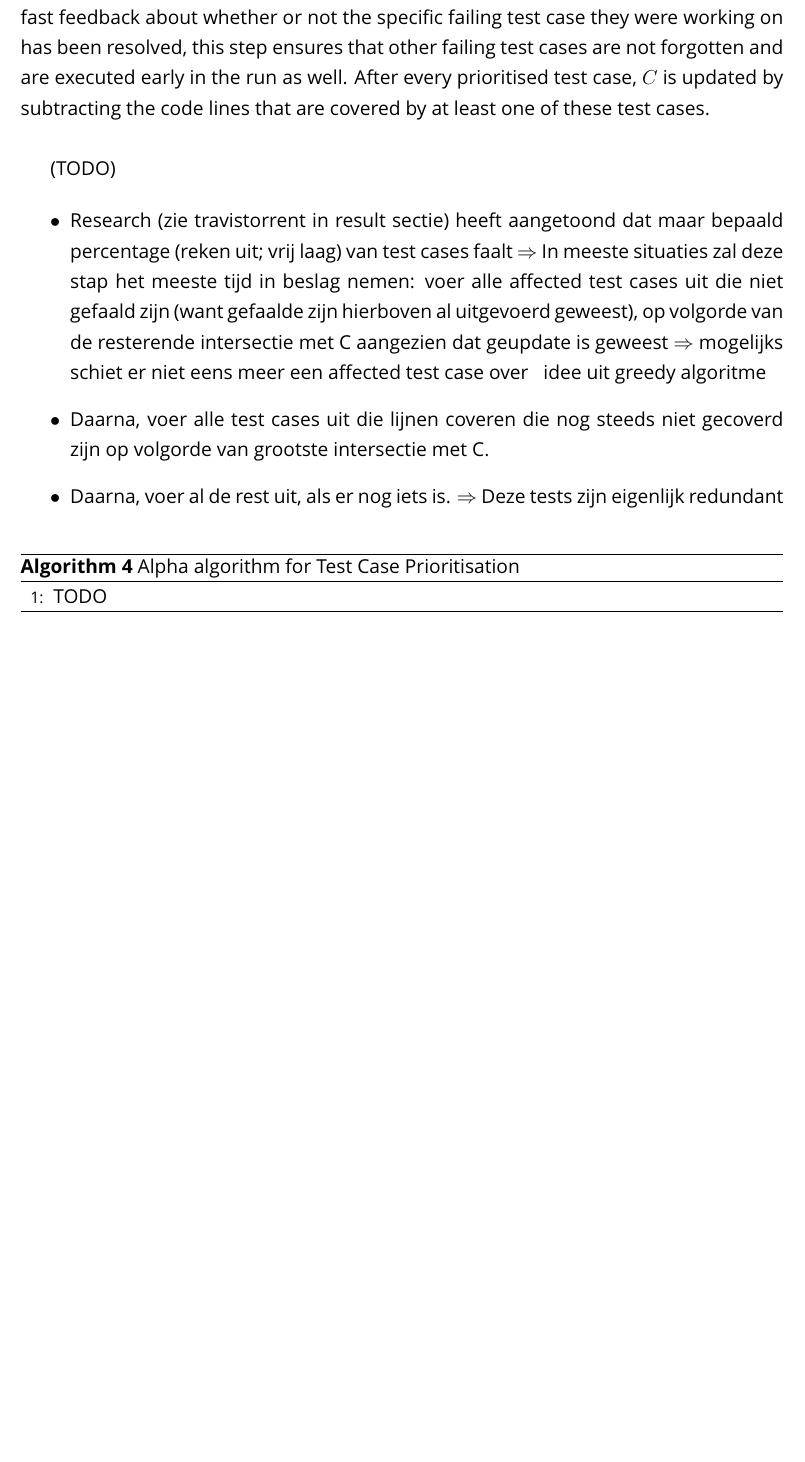
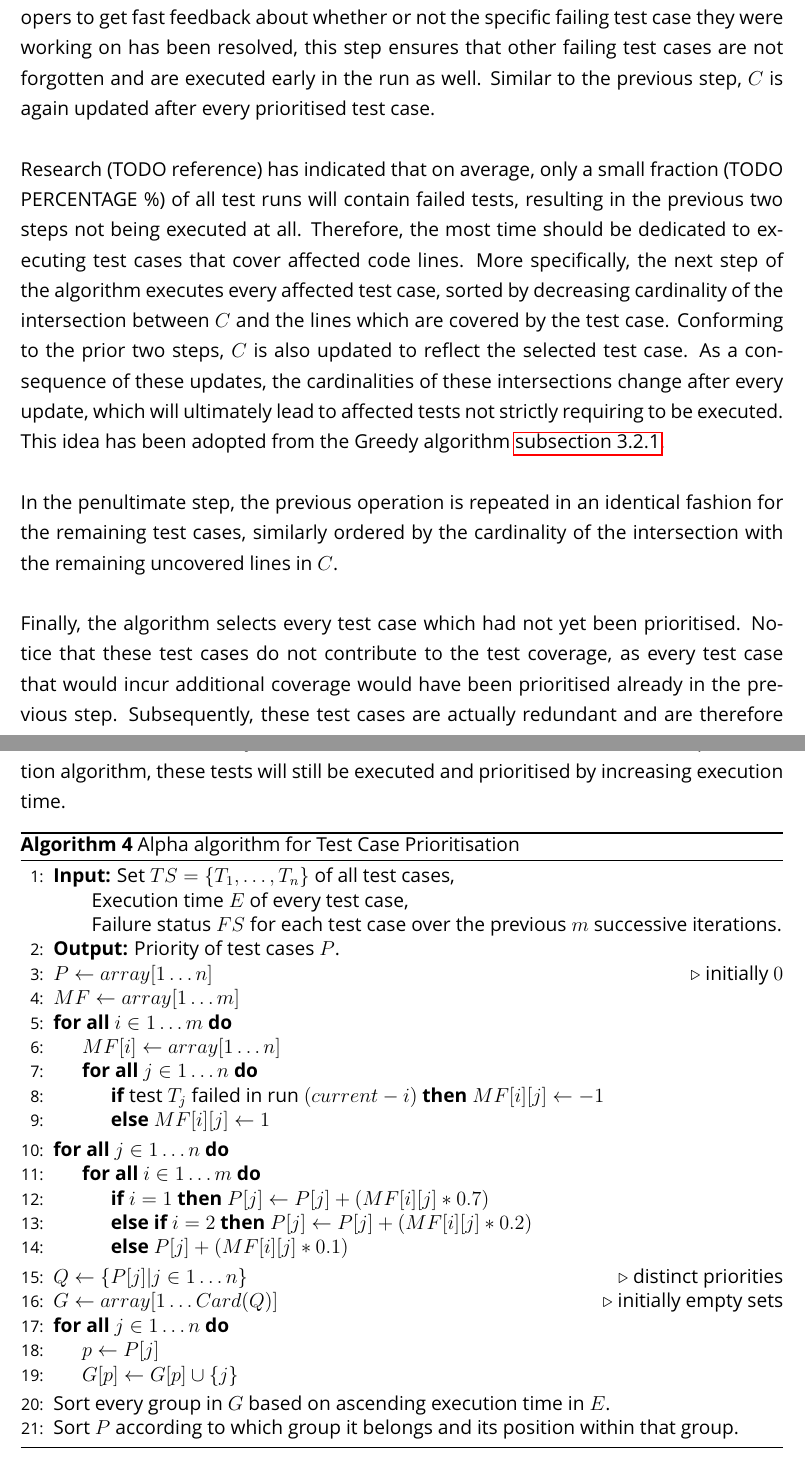
Before and after one commit to thepieterdc/thesis, a LaTeX thesis (paper/thesis.tex, which reads paper/velocity/alpha.tex): part of page 39 of 47 before the commit and two parts of pages 39 and 40 of 48 after it, the two joined at a grey line, cut so that both start at the same text, the shorter picture padded with empty space. The pictures show the PDF file paper/thesis.pdf that the author committed with the source.

Commit message:
Progress 20/04/2020

```diff
--- a/paper/velocity/alpha.tex
+++ b/paper/velocity/alpha.tex
@@ -34 +33,2 @@ avg(\{D_{ti} \vert i \in [1 \dots k]\}) & \text{otherwise}
 
+\noindent Research (TODO reference) has indicated that on average, only a small fraction (TODO PERCENTAGE \%) of all test runs will contain failed tests, resulting in the previous two steps not being executed at all. Therefore, the most time should be dedicated to executing test cases that cover affected code lines. More specifically, the next step of the algorithm executes every affected test case, sorted by decreasing cardinality of the intersection between $C$ and the lines which are covered by the test case. Conforming to the prior two steps, $C$ is also updated to reflect the selected test case. As a consequence of these updates, the cardinalities of these intersections change after every update, which will ultimately lead to affected tests not strictly requiring to be executed. This idea has been adopted from the Greedy algorithm \autoref{ssec:alg-greedy}.\\
@@ -36,18 +35,43 @@ avg(\{D_{ti} \vert i \in [1 \dots k]\}) & \text{otherwise}
 
-(TODO)
+\noindent In the penultimate step, the previous operation is repeated in an identical fashion for the remaining test cases, similarly ordered by the cardinality of the intersection with the remaining uncovered lines in $C$.\\
 
-\begin{itemize}
-	\item Research (zie travistorrent in result sectie) heeft aangetoond dat maar bepaald percentage (reken uit; vrij laag) van test cases faalt $\Rightarrow$ In meeste situaties zal deze stap het meeste tijd in beslag nemen: voer alle affected test cases uit die niet gefaald zijn (want gefaalde zijn hierboven al uitgevoerd geweest), op volgorde van de resterende intersectie met C aangezien dat geupdate is geweest $\Rightarrow$ mogelijks schiet er niet eens meer een affected test case over ~ idee uit greedy algoritme
-
-	\item Daarna, voer alle test cases uit die lijnen coveren die nog steeds niet gecoverd zijn op volgorde van grootste intersectie met C.
-
-	\item Daarna, voer al de rest uit, als er nog iets is. $\Rightarrow$ Deze tests zijn eigenlijk redundant
-\end{itemize}
+\noindent Finally, the algorithm selects every test case which had not yet been prioritised. Notice that these test cases do not contribute to the test coverage, as every test case that would incur additional coverage would have been prioritised already in the previous step. Subsequently, these test cases are actually redundant and are therefore candidates for removal by \tsm{}. However, since this is a prioritisation algorithm, these tests will still be executed and prioritised by increasing execution time.
 
 \begin{algorithm}[h!]
-	\caption{Alpha algorithm for \tcp{}}
-	\label{alg:alpha}
-	\begin{algorithmic}[1]
-		\State TODO
-	\end{algorithmic}
+\caption{Alpha algorithm for \tcp{}}
+\label{alg:alpha}
+\begin{algorithmic}[1]
+	\State {\bfseries Input:} Set $TS = \{T_1, \dots, T_n\}$ of all test cases,
+
+	Execution time $E$ of every test case,
+
+	Failure status $FS$ for each test case over the previous $m$ successive iterations.
+	\State {\bfseries Output:} Priority of test cases $P$.
+	\State $P \gets array[1 \dots n]$ \Comment{initially $0$}
+	\State $MF \gets array[1 \dots m]$
+	\ForAll{$i \in 1 \dots m$}
+	\State $MF[i] \gets array[1 \dots n]$
+	\ForAll{$j \in 1 \dots n$}
+	\If{test $T_j$ failed in run $(current - i)$} $MF[i][j] \gets -1$
+	\Else{} $MF[i][j] \gets 1$
+	\EndIf
+	\EndFor
+	\EndFor
+	\ForAll{$j \in 1 \dots n$}
+	\ForAll{$i \in 1 \dots m$}
+	\If{$i = 1$} $P[j] \gets P[j] + (MF[i][j] * 0.7)$
+	\ElsIf{$i = 2$} $P[j] \gets P[j] + (MF[i][j] * 0.2)$
+	\Else{} $P[j] + (MF[i][j] * 0.1)$
+	\EndIf
+	\EndFor
+	\EndFor
+	\State $Q \gets \{P[j] \vert j \in 1 \dots n\}$ \Comment{distinct priorities}
+	\State $G \gets array[1 \dots Card(Q)]$ \Comment{initially empty sets}
+	\ForAll{$j \in 1 \dots n$}
+	\State $p \gets P[j]$
+	\State $G[p] \gets G[p] \cup \{j\}$
+	\EndFor
+	\State Sort every group in $G$ based on ascending execution time in $E$.
+	\State Sort $P$ according to which group it belongs and its position within that group.
+\end{algorithmic}
 \end{algorithm}
```
Also changed, not shown: paper/thesis.pdf, paper/velocity/alpha.tex (6 more changed lines).
